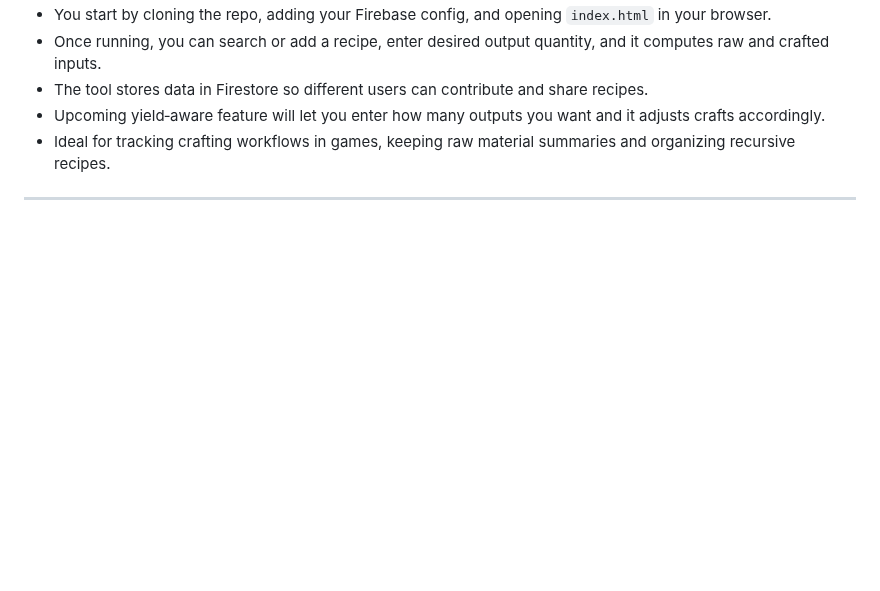
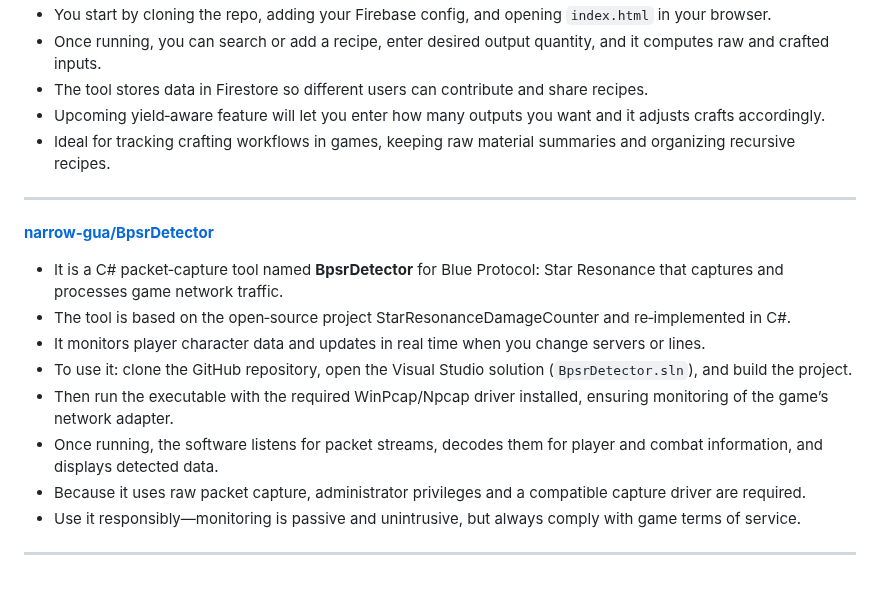
Before and after one commit to asgharkapk/Star-Resonance-GitHub-Projects, a Markdown page: 02-Other Tools.md, the part around the change. GitHub-like rendering; blank space fills up the shorter version.

```diff
--- a/02-Other Tools.md
+++ b/02-Other Tools.md
@@ -220,3 +220,13 @@ For data mining, resource parsing, build calculators, and profit tools.
 * Upcoming yield‑aware feature will let you enter how many outputs you want and it adjusts crafts accordingly.
 * Ideal for tracking crafting workflows in games, keeping raw material summaries and organizing recursive recipes.
 ---
+[**narrow-gua/BpsrDetector**](https://github.com/narrow-gua/BpsrDetector)
+* It is a C# packet‑capture tool named **BpsrDetector** for Blue Protocol: Star Resonance that captures and processes game network traffic.
+* The tool is based on the open‑source project StarResonanceDamageCounter and re‑implemented in C#.
+* It monitors player character data and updates in real time when you change servers or lines.
+* To use it: clone the GitHub repository, open the Visual Studio solution (`BpsrDetector.sln`), and build the project.
+* Then run the executable with the required WinPcap/Npcap driver installed, ensuring monitoring of the game’s network adapter.
+* Once running, the software listens for packet streams, decodes them for player and combat information, and displays detected data.
+* Because it uses raw packet capture, administrator privileges and a compatible capture driver are required.
+* Use it responsibly—monitoring is passive and unintrusive, but always comply with game terms of service.
+---
```
